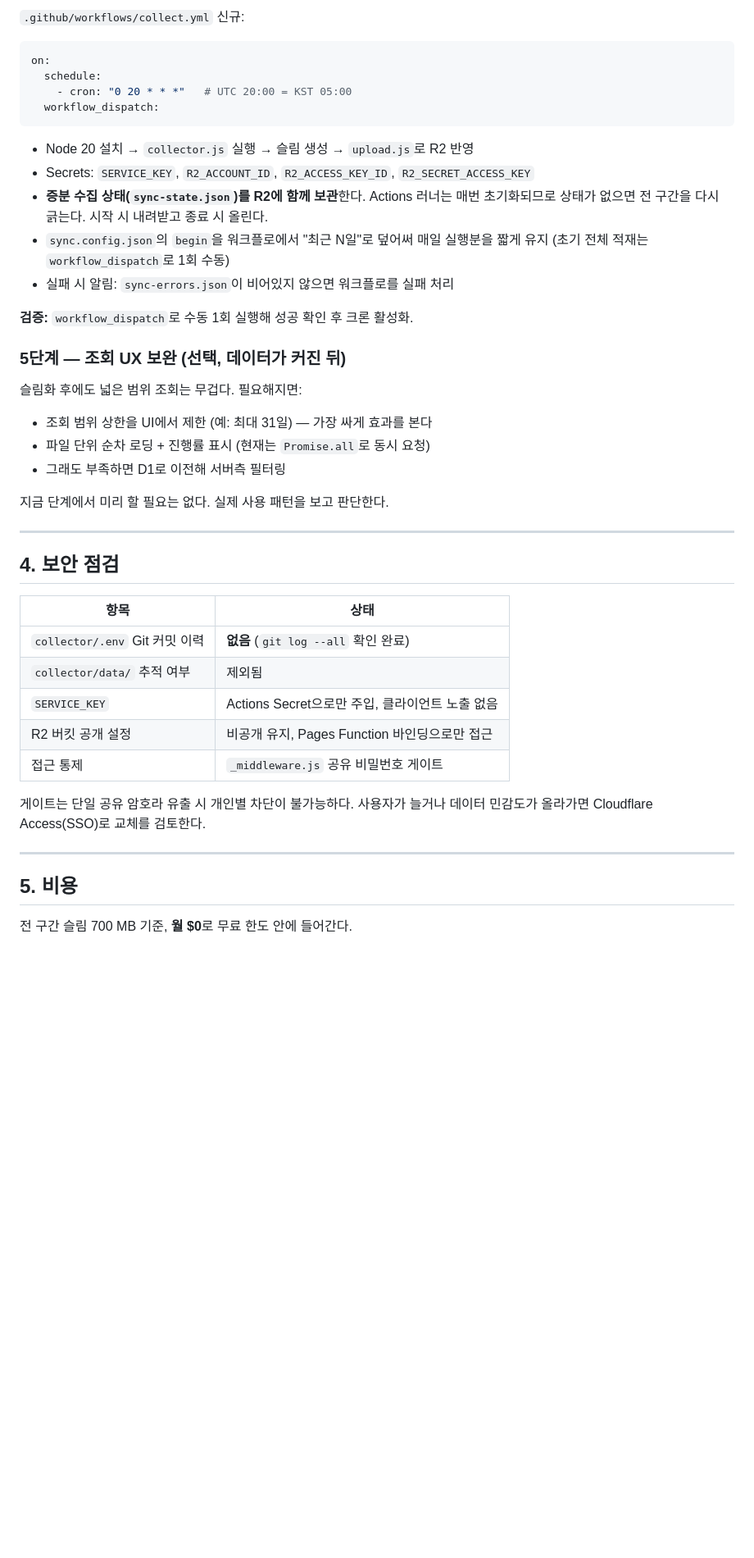
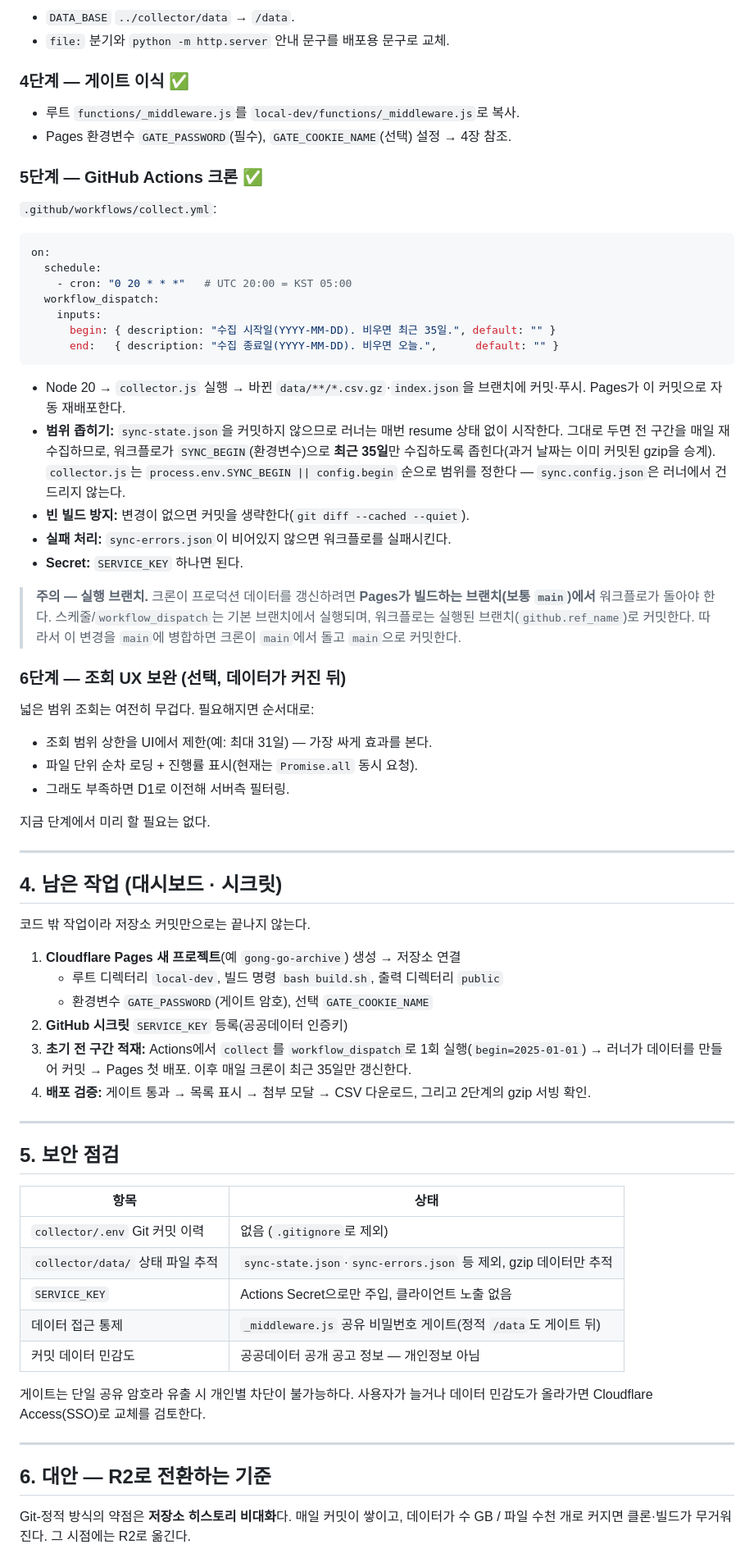
Before and after one commit to tkddls8848/gong-go, a Markdown page: docs/local-dev-배포계획.md, the part around one of its changes. Shown at 82% size. Drawn GitHub-style; blank space fills up the shorter version.

````diff
--- a/docs/local-dev-배포계획.md
+++ b/docs/local-dev-배포계획.md
@@ -143,48 +108,74 @@ Cloudflare Pages  gong-go-archive
 
-`.github/workflows/collect.yml` 신규:
+- `DATA_BASE` `../collector/data` → `/data`.
+- `file:` 분기와 `python -m http.server` 안내 문구를 배포용 문구로 교체.
+
+### 4단계 — 게이트 이식 ✅
+
+- 루트 `functions/_middleware.js`를 `local-dev/functions/_middleware.js`로 복사.
+- Pages 환경변수 `GATE_PASSWORD`(필수), `GATE_COOKIE_NAME`(선택) 설정 → 4장 참조.
+
+### 5단계 — GitHub Actions 크론 ✅
+
+`.github/workflows/collect.yml`:
 
 ```yaml
 on:
   schedule:
     - cron: "0 20 * * *"   # UTC 20:00 = KST 05:00
   workflow_dispatch:
+    inputs:
+      begin: { description: "수집 시작일(YYYY-MM-DD). 비우면 최근 35일.", default: "" }
+      end:   { description: "수집 종료일(YYYY-MM-DD). 비우면 오늘.",      default: "" }
 ```
 
-- Node 20 설치 → `collector.js` 실행 → 슬림 생성 → `upload.js`로 R2 반영
-- Secrets: `SERVICE_KEY`, `R2_ACCOUNT_ID`, `R2_ACCESS_KEY_ID`, `R2_SECRET_ACCESS_KEY`
-- **증분 수집 상태(`sync-state.json`)를 R2에 함께 보관**한다. Actions 러너는 매번 초기화되므로 상태가 없으면 전 구간을 다시 긁는다. 시작 시 내려받고 종료 시 올린다.
-- `sync.config.json`의 `begin`을 워크플로에서 "최근 N일"로 덮어써 매일 실행분을 짧게 유지 (초기 전체 적재는 `workflow_dispatch`로 1회 수동)
-- 실패 시 알림: `sync-errors.json`이 비어있지 않으면 워크플로를 실패 처리
+- Node 20 → `collector.js` 실행 → 바뀐 `data/**/*.csv.gz`·`index.json`을 브랜치에 커밋·푸시. Pages가 이 커밋으로 자동 재배포한다.
+- **범위 좁히기:** `sync-state.json`을 커밋하지 않으므로 러너는 매번 resume 상태 없이 시작한다. 그대로 두면 전 구간을 매일 재수집하므로, 워크플로가 `SYNC_BEGIN`(환경변수)으로 **최근 35일**만 수집하도록 좁힌다(과거 날짜는 이미 커밋된 gzip을 승계). `collector.js`는 `process.env.SYNC_BEGIN || config.begin` 순으로 범위를 정한다 — `sync.config.json`은 러너에서 건드리지 않는다.
+- **빈 빌드 방지:** 변경이 없으면 커밋을 생략한다(`git diff --cached --quiet`).
+- **실패 처리:** `sync-errors.json`이 비어있지 않으면 워크플로를 실패시킨다.
+- **Secret:** `SERVICE_KEY` 하나면 된다.
 
-**검증:** `workflow_dispatch`로 수동 1회 실행해 성공 확인 후 크론 활성화.
+> **주의 — 실행 브랜치.** 크론이 프로덕션 데이터를 갱신하려면 **Pages가 빌드하는 브랜치(보통 `main`)에서** 워크플로가 돌아야 한다. 스케줄/`workflow_dispatch`는 기본 브랜치에서 실행되며, 워크플로는 실행된 브랜치(`github.ref_name`)로 커밋한다. 따라서 이 변경을 `main`에 병합하면 크론이 `main`에서 돌고 `main`으로 커밋한다.
 
-### 5단계 — 조회 UX 보완 (선택, 데이터가 커진 뒤)
+### 6단계 — 조회 UX 보완 (선택, 데이터가 커진 뒤)
 
-슬림화 후에도 넓은 범위 조회는 무겁다. 필요해지면:
+넓은 범위 조회는 여전히 무겁다. 필요해지면 순서대로:
 
-- 조회 범위 상한을 UI에서 제한 (예: 최대 31일) — 가장 싸게 효과를 본다
-- 파일 단위 순차 로딩 + 진행률 표시 (현재는 `Promise.all`로 동시 요청)
-- 그래도 부족하면 D1로 이전해 서버측 필터링
+- 조회 범위 상한을 UI에서 제한(예: 최대 31일) — 가장 싸게 효과를 본다.
+- 파일 단위 순차 로딩 + 진행률 표시(현재는 `Promise.all` 동시 요청).
+- 그래도 부족하면 D1로 이전해 서버측 필터링.
 
-지금 단계에서 미리 할 필요는 없다. 실제 사용 패턴을 보고 판단한다.
+지금 단계에서 미리 할 필요는 없다.
 
 ---
 
-## 4. 보안 점검
+## 4. 남은 작업 (대시보드 · 시크릿)
+
+코드 밖 작업이라 저장소 커밋만으로는 끝나지 않는다.
+
+1. **Cloudflare Pages 새 프로젝트**(예 `gong-go-archive`) 생성 → 저장소 연결
+   - 루트 디렉터리 `local-dev`, 빌드 명령 `bash build.sh`, 출력 디렉터리 `public`
+   - 환경변수 `GATE_PASSWORD`(게이트 암호), 선택 `GATE_COOKIE_NAME`
+2. **GitHub 시크릿** `SERVICE_KEY` 등록(공공데이터 인증키)
+3. **초기 전 구간 적재:** Actions에서 `collect`를 `workflow_dispatch`로 1회 실행(`begin=2025-01-01`) → 러너가 데이터를 만들어 커밋 → Pages 첫 배포. 이후 매일 크론이 최근 35일만 갱신한다.
+4. **배포 검증:** 게이트 통과 → 목록 표시 → 첨부 모달 → CSV 다운로드, 그리고 2단계의 gzip 서빙 확인.
+
+---
+
+## 5. 보안 점검
 
 | 항목 | 상태 |
 |---|---|
-| `collector/.env` Git 커밋 이력 | **없음** (`git log --all` 확인 완료) |
-| `collector/data/` 추적 여부 | 제외됨 |
+| `collector/.env` Git 커밋 이력 | 없음 (`.gitignore`로 제외) |
+| `collector/data/` 상태 파일 추적 | `sync-state.json`·`sync-errors.json` 등 제외, gzip 데이터만 추적 |
 | `SERVICE_KEY` | Actions Secret으로만 주입, 클라이언트 노출 없음 |
-| R2 버킷 공개 설정 | 비공개 유지, Pages Function 바인딩으로만 접근 |
-| 접근 통제 | `_middleware.js` 공유 비밀번호 게이트 |
+| 데이터 접근 통제 | `_middleware.js` 공유 비밀번호 게이트(정적 `/data`도 게이트 뒤) |
+| 커밋 데이터 민감도 | 공공데이터 공개 공고 정보 — 개인정보 아님 |
 
 게이트는 단일 공유 암호라 유출 시 개인별 차단이 불가능하다. 사용자가 늘거나 데이터 민감도가 올라가면 Cloudflare Access(SSO)로 교체를 검토한다.
 
 ---
 
-## 5. 비용
+## 6. 대안 — R2로 전환하는 기준
 
-전 구간 슬림 700 MB 기준, **월 $0**로 무료 한도 안에 들어간다.
+Git-정적 방식의 약점은 **저장소 히스토리 비대화**다. 매일 커밋이 쌓이고, 데이터가 수 GB / 파일 수천 개로 커지면 클론·빌드가 무거워진다. 그 시점에는 R2로 옮긴다.
 
````
Also changed, not shown: other parts of docs/local-dev-배포계획.md (+82 -104 lines).
